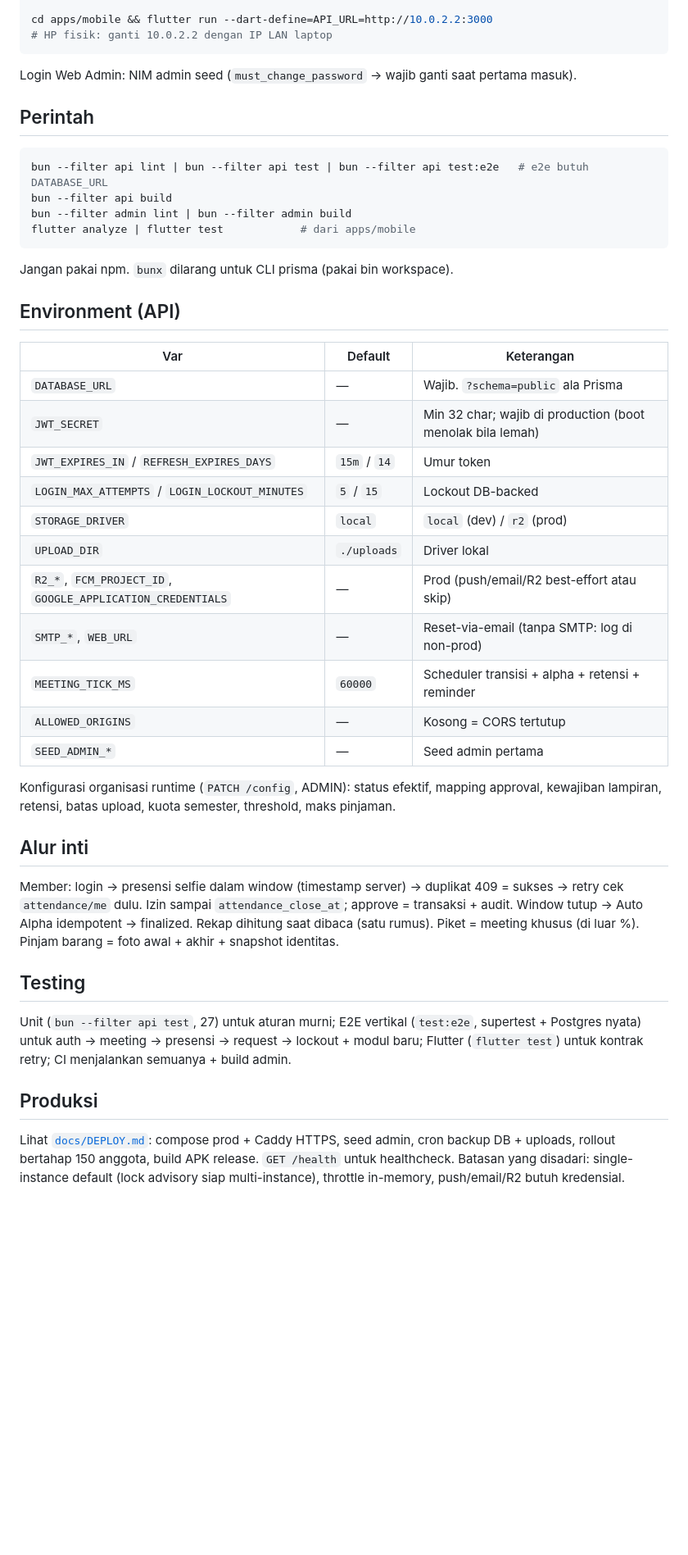
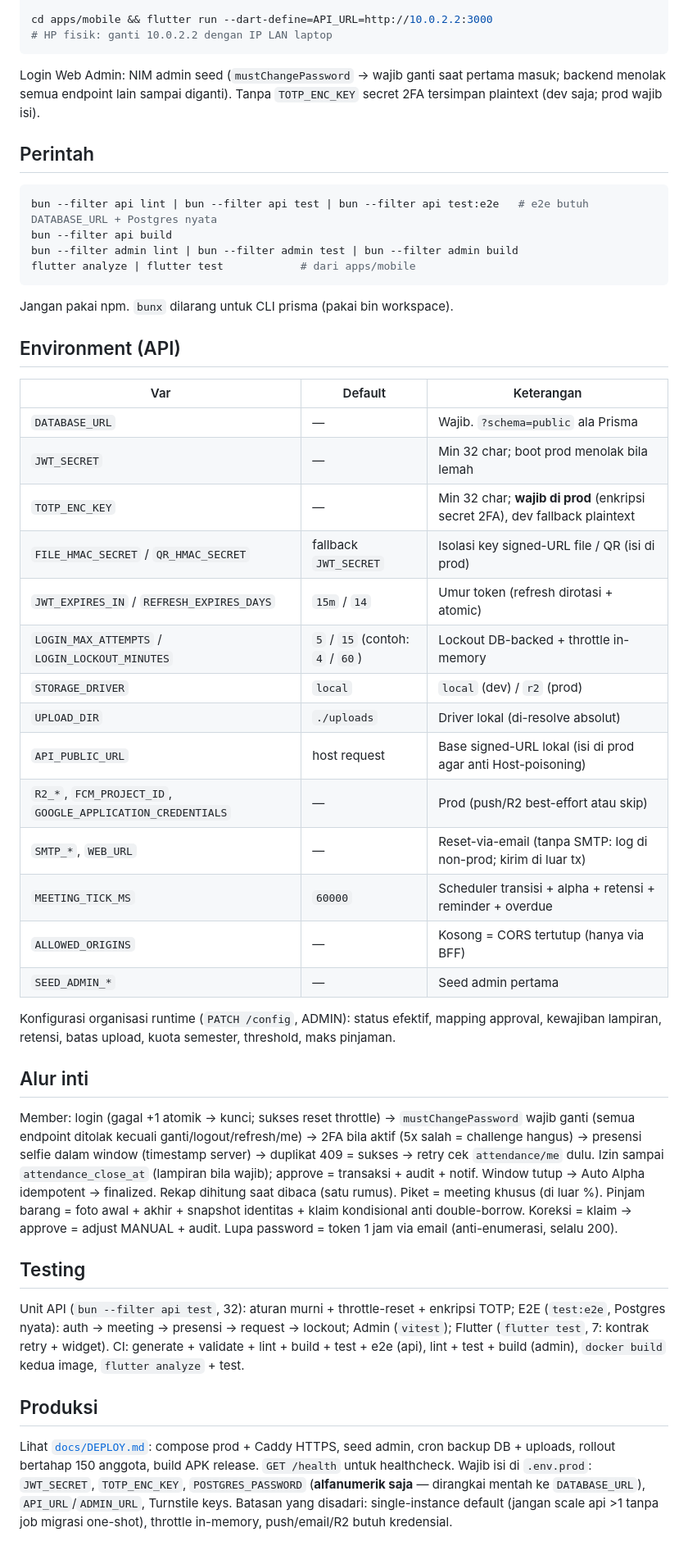
Before and after one commit to nalarayabangunegeri/myENT, a Markdown page: README.md, the part around one of its changes. Shown at 82% size. GitHub-like rendering; blank space fills up the shorter version.

Commit message:
docs: tulis ulang README mengikuti kondisi project

````diff
--- a/README.md
+++ b/README.md
@@ -50,14 +57,16 @@ cd apps/mobile && flutter run --dart-define=API_URL=http://10.0.2.2:3000
 # HP fisik: ganti 10.0.2.2 dengan IP LAN laptop
 ```
 
-Login Web Admin: NIM admin seed (`must_change_password` → wajib ganti saat pertama masuk).
+Login Web Admin: NIM admin seed (`mustChangePassword` → wajib ganti saat pertama
+masuk; backend menolak semua endpoint lain sampai diganti). Tanpa `TOTP_ENC_KEY`
+secret 2FA tersimpan plaintext (dev saja; prod wajib isi).
 
 ## Perintah
 
 ```bash
-bun --filter api lint | bun --filter api test | bun --filter api test:e2e   # e2e butuh DATABASE_URL
+bun --filter api lint | bun --filter api test | bun --filter api test:e2e   # e2e butuh DATABASE_URL + Postgres nyata
 bun --filter api build
-bun --filter admin lint | bun --filter admin build
+bun --filter admin lint | bun --filter admin test | bun --filter admin build
 flutter analyze | flutter test            # dari apps/mobile
 ```
 
@@ -68,15 +77,18 @@ Jangan pakai npm. `bunx` dilarang untuk CLI prisma (pakai bin workspace).
 | Var | Default | Keterangan |
 |---|---|---|
 | `DATABASE_URL` | — | Wajib. `?schema=public` ala Prisma |
-| `JWT_SECRET` | — | Min 32 char; wajib di production (boot menolak bila lemah) |
-| `JWT_EXPIRES_IN` / `REFRESH_EXPIRES_DAYS` | `15m` / `14` | Umur token |
-| `LOGIN_MAX_ATTEMPTS` / `LOGIN_LOCKOUT_MINUTES` | `5` / `15` | Lockout DB-backed |
+| `JWT_SECRET` | — | Min 32 char; boot prod menolak bila lemah |
+| `TOTP_ENC_KEY` | — | Min 32 char; **wajib di prod** (enkripsi secret 2FA), dev fallback plaintext |
+| `FILE_HMAC_SECRET` / `QR_HMAC_SECRET` | fallback `JWT_SECRET` | Isolasi key signed-URL file / QR (isi di prod) |
+| `JWT_EXPIRES_IN` / `REFRESH_EXPIRES_DAYS` | `15m` / `14` | Umur token (refresh dirotasi + atomic) |
+| `LOGIN_MAX_ATTEMPTS` / `LOGIN_LOCKOUT_MINUTES` | `5` / `15` (contoh: `4` / `60`) | Lockout DB-backed + throttle in-memory |
 | `STORAGE_DRIVER` | `local` | `local` (dev) / `r2` (prod) |
-| `UPLOAD_DIR` | `./uploads` | Driver lokal |
-| `R2_*`, `FCM_PROJECT_ID`, `GOOGLE_APPLICATION_CREDENTIALS` | — | Prod (push/email/R2 best-effort atau skip) |
-| `SMTP_*`, `WEB_URL` | — | Reset-via-email (tanpa SMTP: log di non-prod) |
-| `MEETING_TICK_MS` | `60000` | Scheduler transisi + alpha + retensi + reminder |
-| `ALLOWED_ORIGINS` | — | Kosong = CORS tertutup |
+| `UPLOAD_DIR` | `./uploads` | Driver lokal (di-resolve absolut) |
+| `API_PUBLIC_URL` | host request | Base signed-URL lokal (isi di prod agar anti Host-poisoning) |
+| `R2_*`, `FCM_PROJECT_ID`, `GOOGLE_APPLICATION_CREDENTIALS` | — | Prod (push/R2 best-effort atau skip) |
+| `SMTP_*`, `WEB_URL` | — | Reset-via-email (tanpa SMTP: log di non-prod; kirim di luar tx) |
+| `MEETING_TICK_MS` | `60000` | Scheduler transisi + alpha + retensi + reminder + overdue |
+| `ALLOWED_ORIGINS` | — | Kosong = CORS tertutup (hanya via BFF) |
 | `SEED_ADMIN_*` | — | Seed admin pertama |
 
 Konfigurasi organisasi runtime (`PATCH /config`, ADMIN): status efektif, mapping
@@ -84,22 +96,31 @@ approval, kewajiban lampiran, retensi, batas upload, kuota semester, threshold,
 
 ## Alur inti
 
-Member: login → presensi selfie dalam window (timestamp server) → duplikat 409 =
-sukses → retry cek `attendance/me` dulu. Izin sampai `attendance_close_at`;
-approve = transaksi + audit. Window tutup → Auto Alpha idempotent → finalized.
-Rekap dihitung saat dibaca (satu rumus). Piket = meeting khusus (di luar %).
-Pinjam barang = foto awal + akhir + snapshot identitas.
+Member: login (gagal +1 atomik → kunci; sukses reset throttle) → `mustChangePassword`
+wajib ganti (semua endpoint ditolak kecuali ganti/logout/refresh/me) → 2FA bila aktif
+(5x salah = challenge hangus) → presensi selfie dalam window (timestamp server) →
+duplikat 409 = sukses → retry cek `attendance/me` dulu. Izin sampai
+`attendance_close_at` (lampiran bila wajib); approve = transaksi + audit + notif.
+Window tutup → Auto Alpha idempotent → finalized. Rekap dihitung saat dibaca
+(satu rumus). Piket = meeting khusus (di luar %). Pinjam barang = foto awal +
+akhir + snapshot identitas + klaim kondisional anti double-borrow. Koreksi =
+klaim → approve = adjust MANUAL + audit. Lupa password = token 1 jam via email
+(anti-enumerasi, selalu 200).
 
 ## Testing
 
-Unit (`bun --filter api test`, 27) untuk aturan murni; E2E vertikal
-(`test:e2e`, supertest + Postgres nyata) untuk auth → meeting → presensi →
-request → lockout + modul baru; Flutter (`flutter test`) untuk kontrak retry;
-CI menjalankan semuanya + build admin.
+Unit API (`bun --filter api test`, 32): aturan murni + throttle-reset + enkripsi TOTP;
+E2E (`test:e2e`, Postgres nyata): auth → meeting → presensi → request → lockout;
+Admin (`vitest`); Flutter (`flutter test`, 7: kontrak retry + widget).
+CI: generate + validate + lint + build + test + e2e (api), lint + test + build
+(admin), `docker build` kedua image, `flutter analyze` + test.
 
 ## Produksi
 
 Lihat [`docs/DEPLOY.md`](docs/DEPLOY.md): compose prod + Caddy HTTPS, seed admin,
 cron backup DB + uploads, rollout bertahap 150 anggota, build APK release.
-`GET /health` untuk healthcheck. Batasan yang disadari: single-instance default
-(lock advisory siap multi-instance), throttle in-memory, push/email/R2 butuh kredensial.
+`GET /health` untuk healthcheck. Wajib isi di `.env.prod`: `JWT_SECRET`,
+`TOTP_ENC_KEY`, `POSTGRES_PASSWORD` (**alfanumerik saja** — dirangkai mentah ke
+`DATABASE_URL`), `API_URL`/`ADMIN_URL`, Turnstile keys. Batasan yang disadari:
+single-instance default (jangan scale api >1 tanpa job migrasi one-shot),
+throttle in-memory, push/email/R2 butuh kredensial.
````
Also changed, not shown: other parts of README.md (+18 -11 lines).
